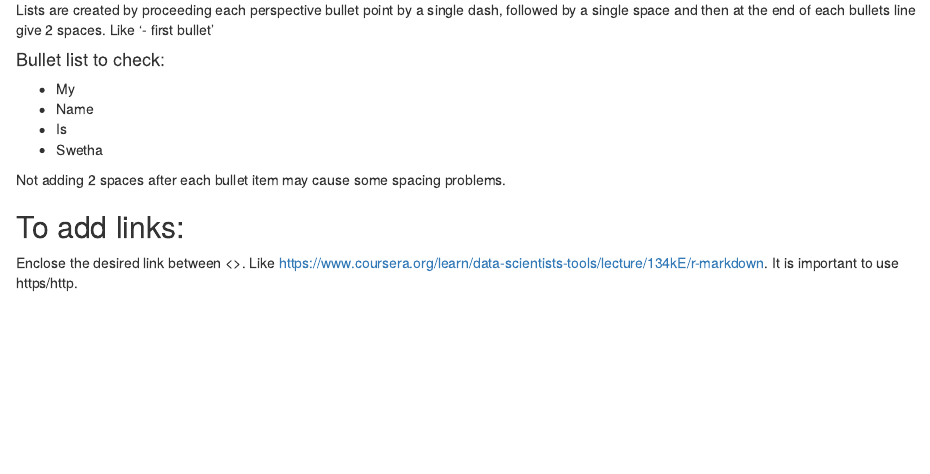
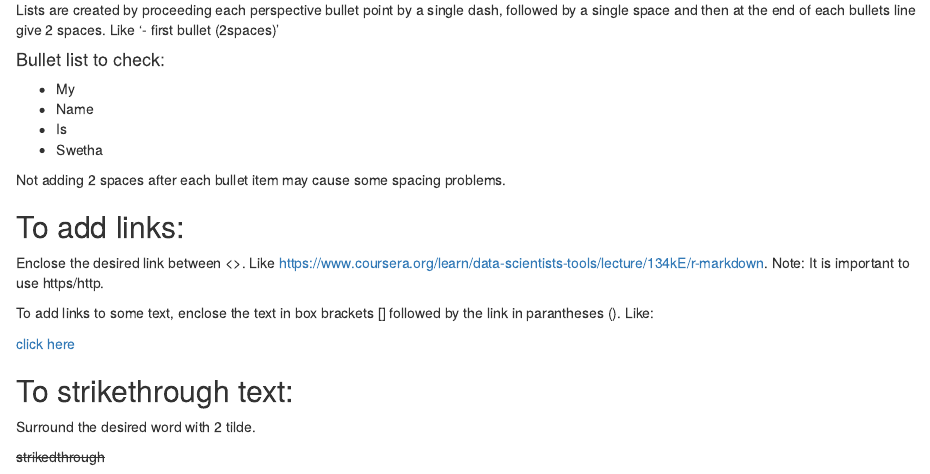
Before and after one commit to SweRavicha/linkingTest2, an R Markdown document (RMarkdown_firstDoc.RMD): the page in a window 1100 px wide, from 1660 px down. The pictures show the output file RMarkdown_firstDoc.html that the author committed with the source, opened offline.

Commit message:
Added more tips to my first R Markdown project!

```diff
--- a/RMarkdown_firstDoc.RMD
+++ b/RMarkdown_firstDoc.RMD
@@ -56,7 +56,7 @@ To test multiple lines of code use Ctrl+Shift+Enter or Run button.
 
 ## To make bulleted lists:
  Lists are created by proceeding each perspective bullet point by a single dash, followed by a single space and then at the end of each bullets line give 2 spaces.
-Like '- first bullet  '
+Like '- first bullet  (2spaces)'
 
 #### Bullet list to check:
 - My
@@ -68,4 +68,13 @@ Not adding 2 spaces after each bullet item may cause some spacing problems.
 
 ## To add links:
 Enclose the desired link between <>. Like
-<https://www.coursera.org/learn/data-scientists-tools/lecture/134kE/r-markdown>. It is important to use https/http.
+<https://www.coursera.org/learn/data-scientists-tools/lecture/134kE/r-markdown>. Note: It is important to use https/http.
+
+To add links to some text, enclose the text in box brackets [] followed by the link in parantheses (). Like:
+
+[click here](https://www.coursera.org/learn/data-scientists-tools/lecture/134kE/r-markdown)
+
+## To strikethrough text:
+Surround the desired word with 2 tilde.
+
+~~strikedthrough~~
```
Also changed, not shown: RMarkdown_firstDoc.html.
